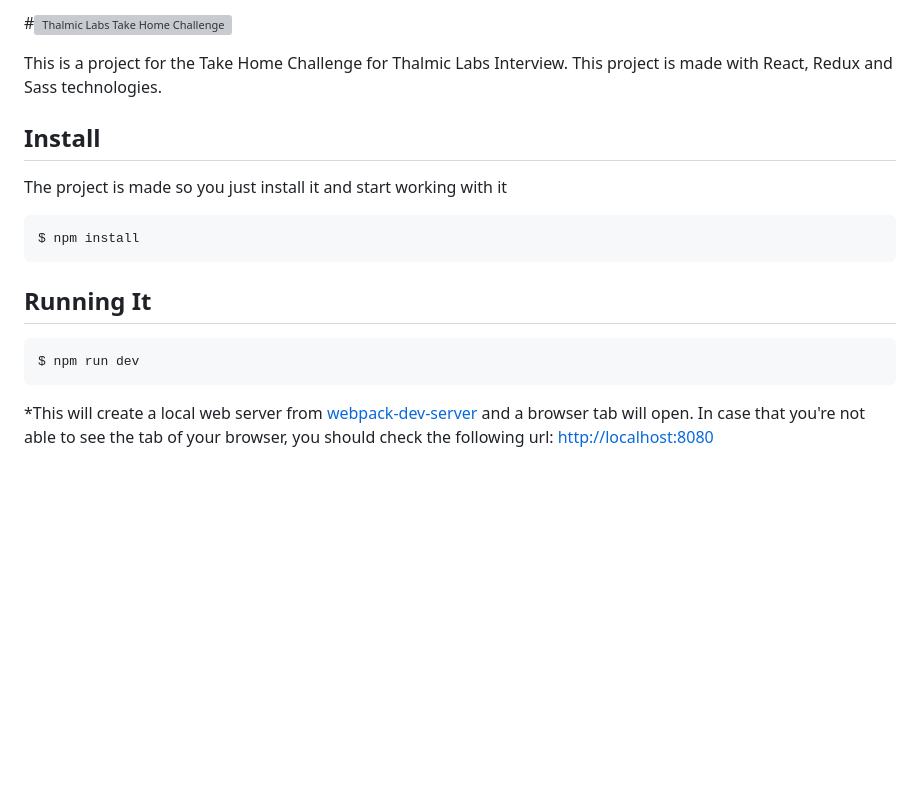
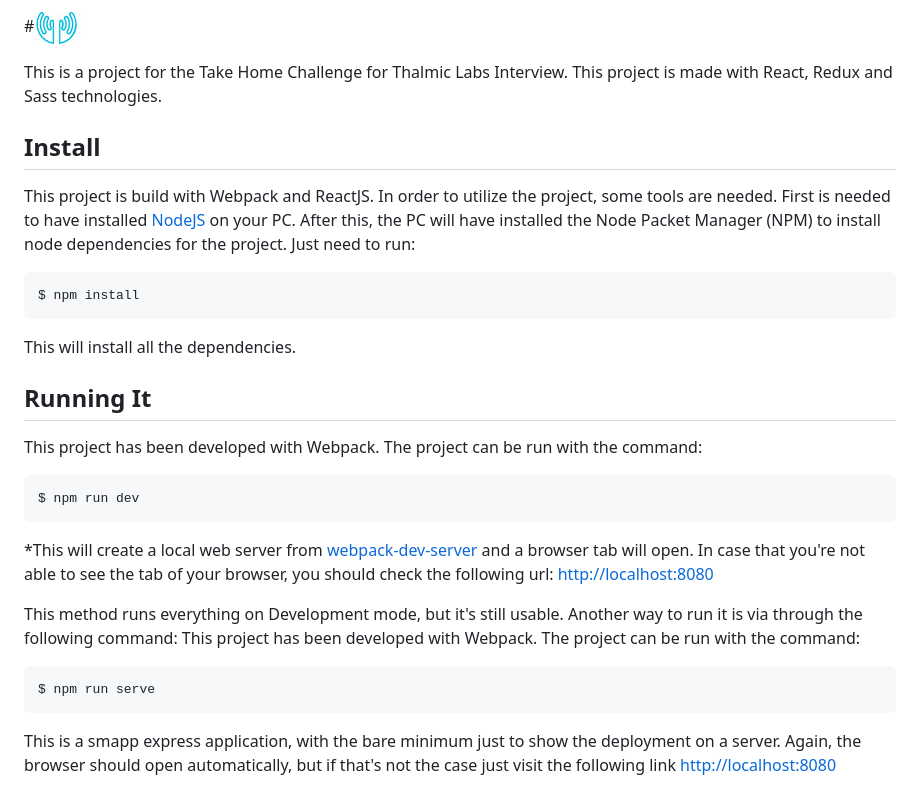
Before and after one commit to Hectorhammett/thalmicproject, a Markdown page: readme.md, the part around the change. GitHub-like rendering; pictures changed too: src/images/thlabs.jpg (added); blank space fills up the shorter version; grey boxes are pictures that could not be loaded.

````diff
--- a/readme.md
+++ b/readme.md
@@ -1,18 +1,28 @@
-#![Thalmic Labs Take Home Challenge](/src/images/thlabs.svg?raw-true)
+#![Thalmic Labs Take Home Challenge](/src/images/thlabs.jpg?raw-true)
 
 This is a project for the Take Home Challenge for Thalmic Labs Interview. This project is made with React, Redux and Sass technologies.
 
 
 ## Install
 
-The project is made so you just install it and start working with it
+This project is build with Webpack and ReactJS. In order to utilize the project, some tools are needed. First is needed to have installed [NodeJS](https://nodejs.org/en/) on your PC. After this, the PC will have installed the Node Packet Manager (NPM) to install node dependencies for the project. Just need to run:
 ```
 $ npm install
 ```
+This will install all the dependencies.
 
 ## Running It
+This project has been developed with Webpack. The project can be run with the command:
 ```
 $ npm run dev
 ```
 *This will create a local web server from [webpack-dev-server](https://github.com/webpack/webpack-dev-server) and a browser tab will open. In case that you're not able to see the tab of your browser, you should check the following url:
 [http://localhost:8080](http://localhost:8080)
+
+This method runs everything on Development mode, but it's still usable. Another way to run it is via through the following command:
+This project has been developed with Webpack. The project can be run with the command:
+```
+$ npm run serve
+```
+This is a smapp express application, with the bare minimum just to show the deployment on a server. Again, the browser should open automatically, but if that's not the case just visit the following link
+[http://localhost:8080](http://localhost:8080)
````
